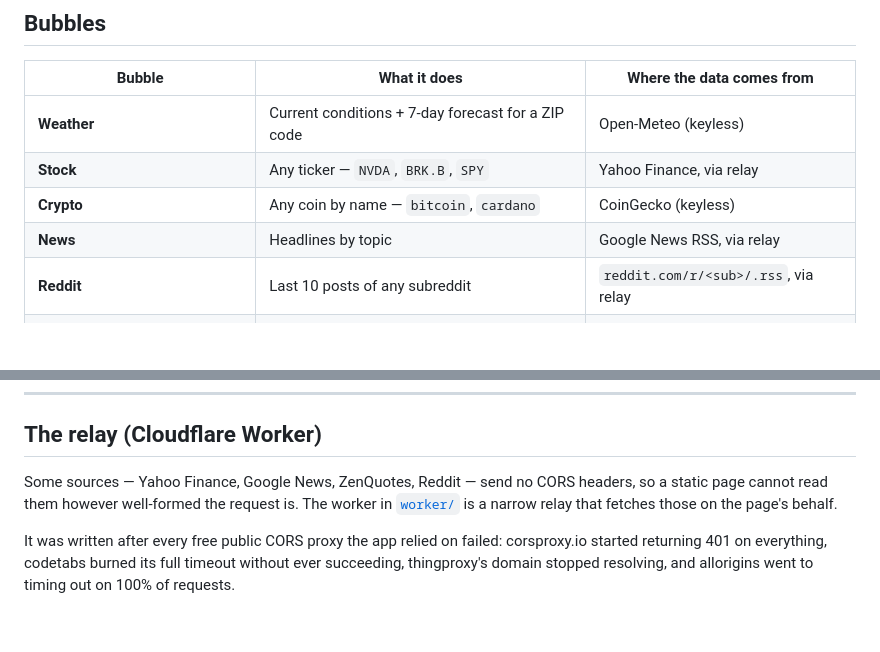
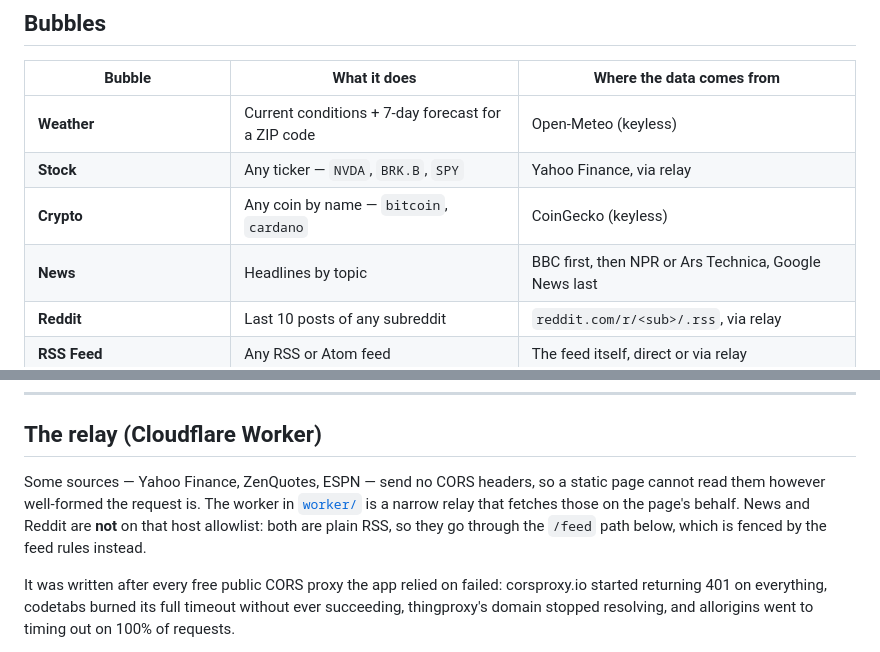
Before and after one commit to 3thanD/weatherbubb, a Markdown page: README.md, 2 parts joined by grey strips. Rendered like a GitHub page; blank space fills up the shorter version.

Commit message:
Correct two README rows that no longer match the code
The News row still credited Google News RSS as the source. News moved to
publisher feeds after Google started answering datacenter IPs with a 503
"Sorry..." page; Google is now the last fallback, not the first source.

The relay paragraph listed Google News and Reddit among the allowlisted
hosts. Neither is on ALLOWED_TARGET_HOSTS any more, and ESPN is. Both are
plain RSS and go through /feed, which is fenced by the feed rules rather
than the host list, so say that instead of implying an allowlist entry.

The bubble table itself is accurate: 18 rows covering all 24 types in
#bubble-type-select, and the sports row's "8 leagues" matches.

Co-Authored-By: Claude Opus 5 <noreply@anthropic.com>
Claude-Session: https://claude.ai/code/session_013WEi2FjGyGp5Ssxh9srAj6

```diff
--- a/README.md
+++ b/README.md
@@ -34,7 +34,7 @@ out of it.
 | **Weather** | Current conditions + 7-day forecast for a ZIP code | Open-Meteo (keyless) |
 | **Stock** | Any ticker — `NVDA`, `BRK.B`, `SPY` | Yahoo Finance, via relay |
 | **Crypto** | Any coin by name — `bitcoin`, `cardano` | CoinGecko (keyless) |
-| **News** | Headlines by topic | Google News RSS, via relay |
+| **News** | Headlines by topic | BBC first, then NPR or Ars Technica, Google News last |
 | **Reddit** | Last 10 posts of any subreddit | `reddit.com/r/<sub>/.rss`, via relay |
 | **RSS Feed** | Any RSS or Atom feed | The feed itself, direct or via relay |
 | **Web Search** | Google / DuckDuckGo / Bing, plus site searches | Nothing — goes straight to the engine |
@@ -86,10 +86,11 @@ credential; nothing leaves your machine unless you paste it somewhere.
 
 ## The relay (Cloudflare Worker)
 
-Some sources — Yahoo Finance, Google News, ZenQuotes, Reddit — send no CORS
-headers, so a static page cannot read them however well-formed the request is.
-The worker in [`worker/`](worker/) is a narrow relay that fetches those on the
-page's behalf.
+Some sources — Yahoo Finance, ZenQuotes, ESPN — send no CORS headers, so a
+static page cannot read them however well-formed the request is. The worker in
+[`worker/`](worker/) is a narrow relay that fetches those on the page's behalf.
+News and Reddit are **not** on that host allowlist: both are plain RSS, so they
+go through the `/feed` path below, which is fenced by the feed rules instead.
 
 It was written after every free public CORS proxy the app relied on failed:
 corsproxy.io started returning 401 on everything, codetabs burned its full
```
